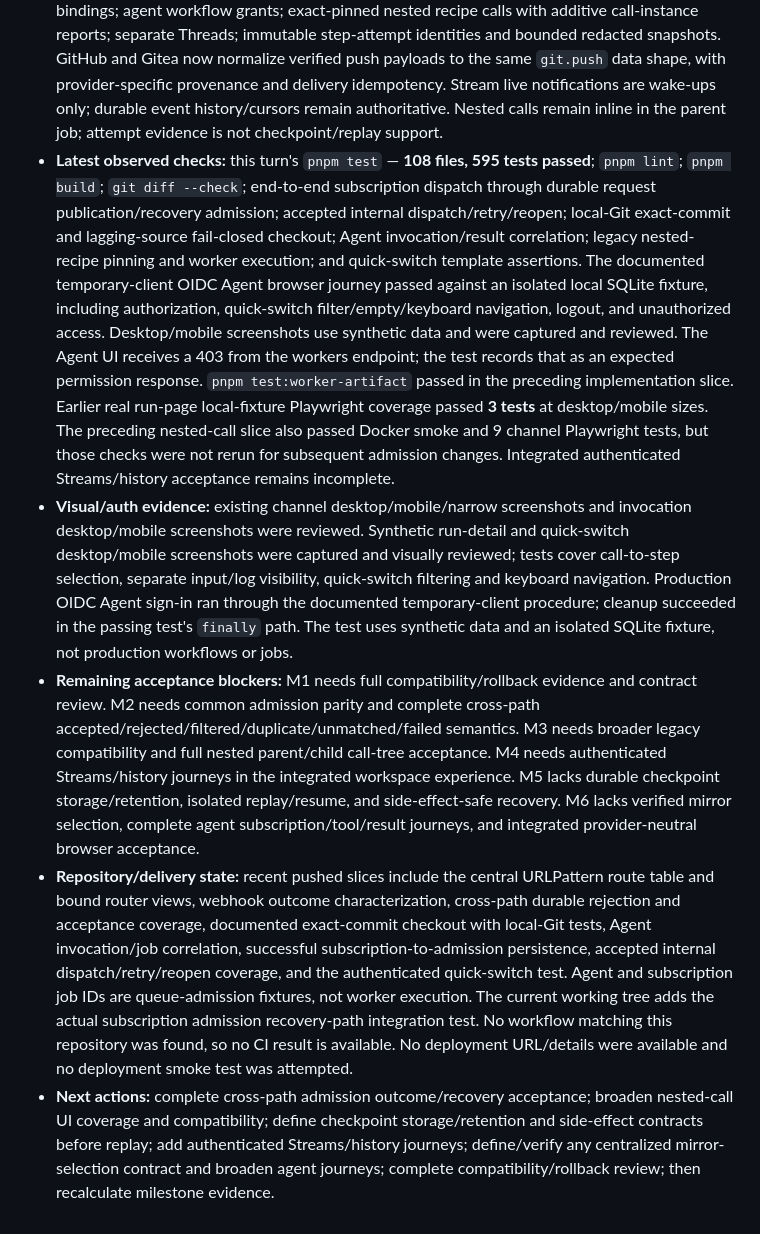
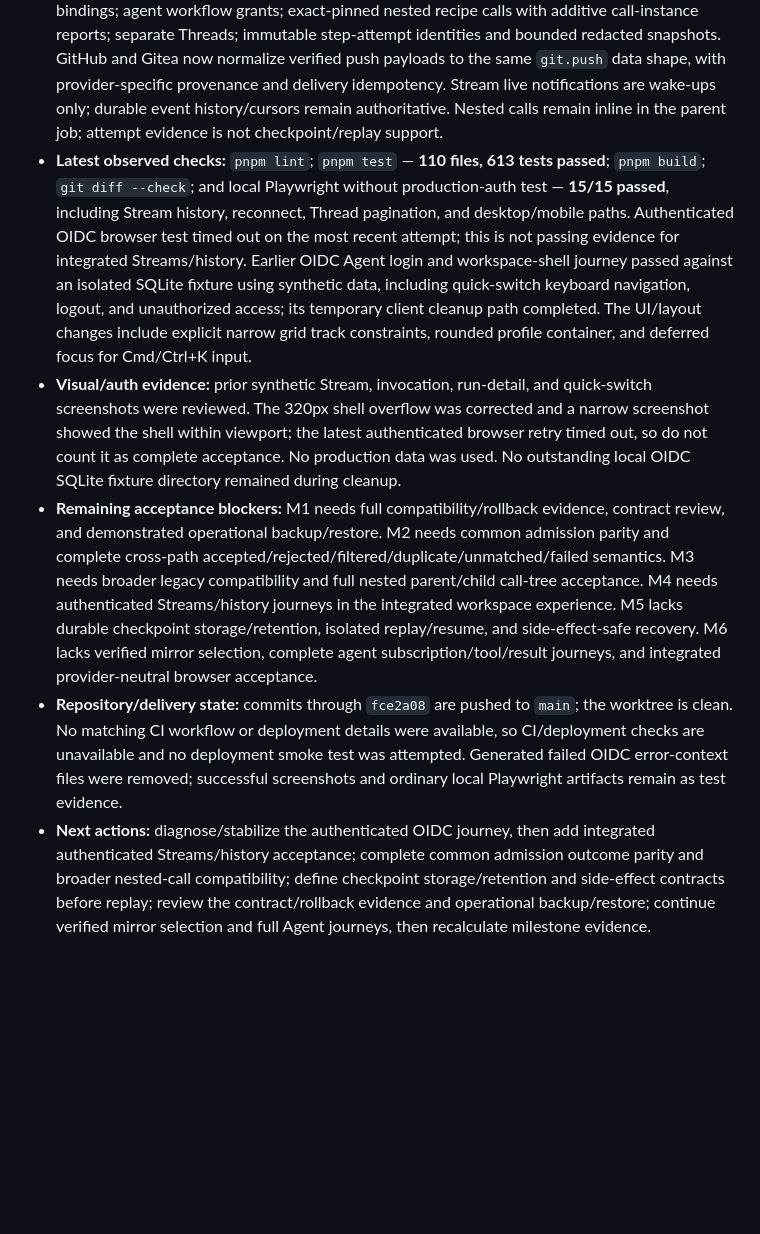
Before and after one commit to cloud-cli/on, a Markdown page: AGENTS.md, the part around one of its changes. Drawn GitHub-style; blank space fills up the shorter version.

Commit message:
docs(v3): refresh progress and acceptance gaps

```diff
--- a/AGENTS.md
+++ b/AGENTS.md
@@ -229,6 +229,6 @@ This is a working-tree status snapshot, not a completion claim. Recalculate it f
 - **Implemented evidence:** additive migrations; durable typed events, delivery fanout outcomes and workflow-run admission with fencing/recovery; explicit workspace-scoped Stream/event bindings; agent workflow grants; exact-pinned nested recipe calls with additive call-instance reports; separate Threads; immutable step-attempt identities and bounded redacted snapshots. GitHub and Gitea now normalize verified push payloads to the same `git.push` data shape, with provider-specific provenance and delivery idempotency. Stream live notifications are wake-ups only; durable event history/cursors remain authoritative. Nested calls remain inline in the parent job; attempt evidence is not checkpoint/replay support.
-- **Latest observed checks:** this turn's `pnpm test` — **108 files, 595 tests passed**; `pnpm lint`; `pnpm build`; `git diff --check`; end-to-end subscription dispatch through durable request publication/recovery admission; accepted internal dispatch/retry/reopen; local-Git exact-commit and lagging-source fail-closed checkout; Agent invocation/result correlation; legacy nested-recipe pinning and worker execution; and quick-switch template assertions. The documented temporary-client OIDC Agent browser journey passed against an isolated local SQLite fixture, including authorization, quick-switch filter/empty/keyboard navigation, logout, and unauthorized access. Desktop/mobile screenshots use synthetic data and were captured and reviewed. The Agent UI receives a 403 from the workers endpoint; the test records that as an expected permission response. `pnpm test:worker-artifact` passed in the preceding implementation slice. Earlier real run-page local-fixture Playwright coverage passed **3 tests** at desktop/mobile sizes. The preceding nested-call slice also passed Docker smoke and 9 channel Playwright tests, but those checks were not rerun for subsequent admission changes. Integrated authenticated Streams/history acceptance remains incomplete.
-- **Visual/auth evidence:** existing channel desktop/mobile/narrow screenshots and invocation desktop/mobile screenshots were reviewed. Synthetic run-detail and quick-switch desktop/mobile screenshots were captured and visually reviewed; tests cover call-to-step selection, separate input/log visibility, quick-switch filtering and keyboard navigation. Production OIDC Agent sign-in ran through the documented temporary-client procedure; cleanup succeeded in the passing test's `finally` path. The test uses synthetic data and an isolated SQLite fixture, not production workflows or jobs.
-- **Remaining acceptance blockers:** M1 needs full compatibility/rollback evidence and contract review. M2 needs common admission parity and complete cross-path accepted/rejected/filtered/duplicate/unmatched/failed semantics. M3 needs broader legacy compatibility and full nested parent/child call-tree acceptance. M4 needs authenticated Streams/history journeys in the integrated workspace experience. M5 lacks durable checkpoint storage/retention, isolated replay/resume, and side-effect-safe recovery. M6 lacks verified mirror selection, complete agent subscription/tool/result journeys, and integrated provider-neutral browser acceptance.
-- **Repository/delivery state:** recent pushed slices include the central URLPattern route table and bound router views, webhook outcome characterization, cross-path durable rejection and acceptance coverage, documented exact-commit checkout with local-Git tests, Agent invocation/job correlation, successful subscription-to-admission persistence, accepted internal dispatch/retry/reopen coverage, and the authenticated quick-switch test. Agent and subscription job IDs are queue-admission fixtures, not worker execution. The current working tree adds the actual subscription admission recovery-path integration test. No workflow matching this repository was found, so no CI result is available. No deployment URL/details were available and no deployment smoke test was attempted.
-- **Next actions:** complete cross-path admission outcome/recovery acceptance; broaden nested-call UI coverage and compatibility; define checkpoint storage/retention and side-effect contracts before replay; add authenticated Streams/history journeys; define/verify any centralized mirror-selection contract and broaden agent journeys; complete compatibility/rollback review; then recalculate milestone evidence.
+- **Latest observed checks:** `pnpm lint`; `pnpm test` — **110 files, 613 tests passed**; `pnpm build`; `git diff --check`; and local Playwright without production-auth test — **15/15 passed**, including Stream history, reconnect, Thread pagination, and desktop/mobile paths. Authenticated OIDC browser test timed out on the most recent attempt; this is not passing evidence for integrated Streams/history. Earlier OIDC Agent login and workspace-shell journey passed against an isolated SQLite fixture using synthetic data, including quick-switch keyboard navigation, logout, and unauthorized access; its temporary client cleanup path completed. The UI/layout changes include explicit narrow grid track constraints, rounded profile container, and deferred focus for Cmd/Ctrl+K input.
+- **Visual/auth evidence:** prior synthetic Stream, invocation, run-detail, and quick-switch screenshots were reviewed. The 320px shell overflow was corrected and a narrow screenshot showed the shell within viewport; the latest authenticated browser retry timed out, so do not count it as complete acceptance. No production data was used. No outstanding local OIDC SQLite fixture directory remained during cleanup.
+- **Remaining acceptance blockers:** M1 needs full compatibility/rollback evidence, contract review, and demonstrated operational backup/restore. M2 needs common admission parity and complete cross-path accepted/rejected/filtered/duplicate/unmatched/failed semantics. M3 needs broader legacy compatibility and full nested parent/child call-tree acceptance. M4 needs authenticated Streams/history journeys in the integrated workspace experience. M5 lacks durable checkpoint storage/retention, isolated replay/resume, and side-effect-safe recovery. M6 lacks verified mirror selection, complete agent subscription/tool/result journeys, and integrated provider-neutral browser acceptance.
+- **Repository/delivery state:** commits through `fce2a08` are pushed to `main`; the worktree is clean. No matching CI workflow or deployment details were available, so CI/deployment checks are unavailable and no deployment smoke test was attempted. Generated failed OIDC error-context files were removed; successful screenshots and ordinary local Playwright artifacts remain as test evidence.
+- **Next actions:** diagnose/stabilize the authenticated OIDC journey, then add integrated authenticated Streams/history acceptance; complete common admission outcome parity and broader nested-call compatibility; define checkpoint storage/retention and side-effect contracts before replay; review the contract/rollback evidence and operational backup/restore; continue verified mirror selection and full Agent journeys, then recalculate milestone evidence.
```
Also changed, not shown: other parts of AGENTS.md (+2 -2 lines).
